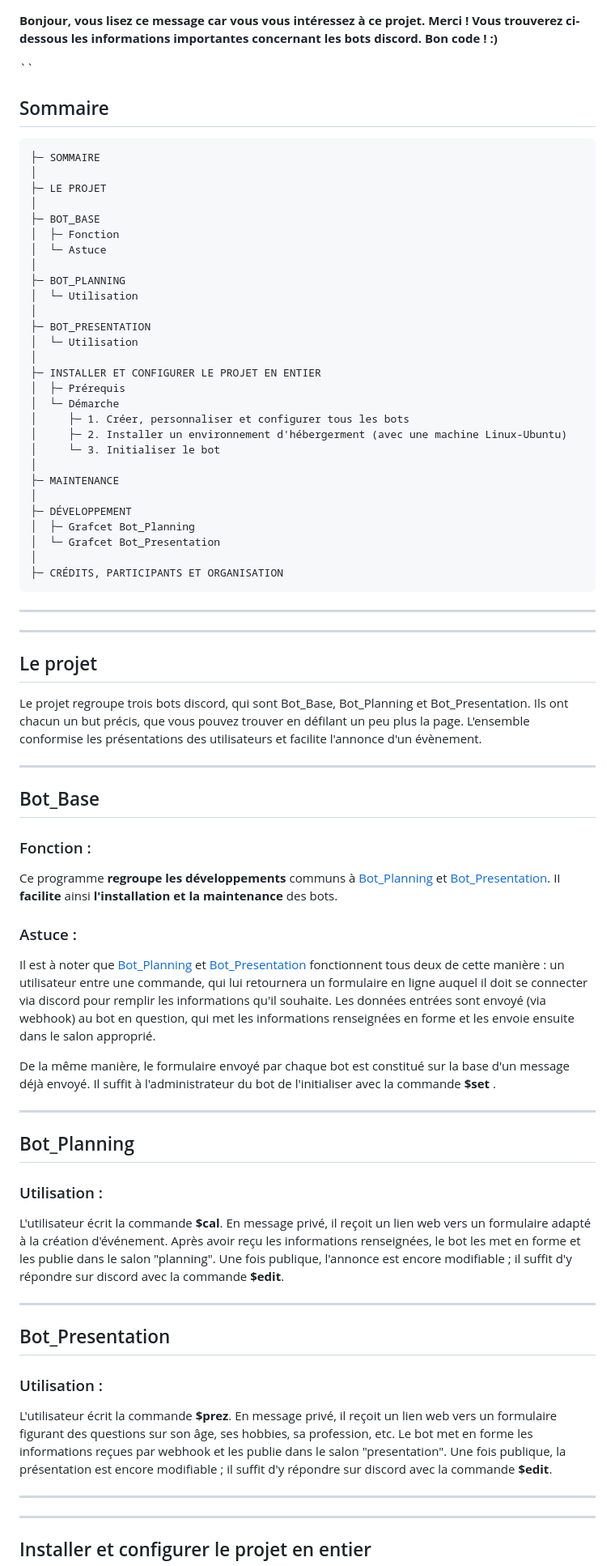
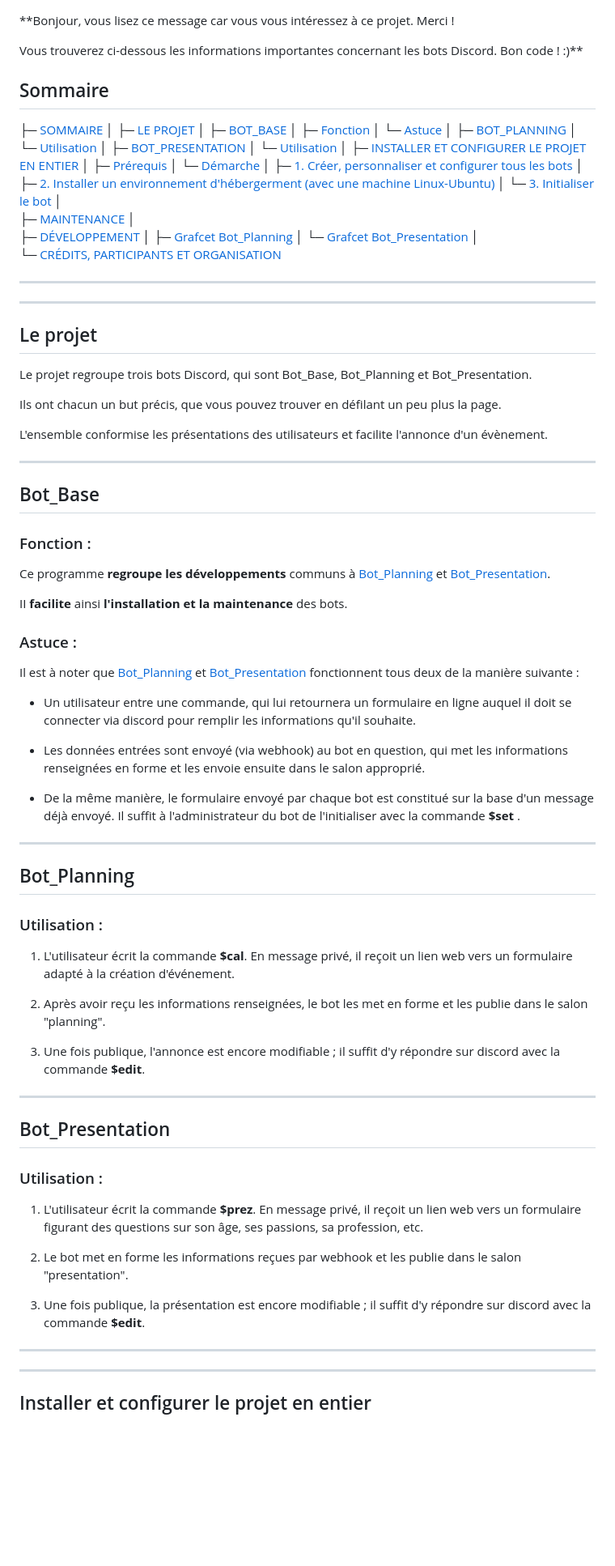
Before and after one commit to UnionRolistes/Bot_Base, a Markdown page: README.md, the part around the change printed below. Shown: that part at 81% size. Drawn GitHub-style; blank space fills up the shorter version.

Commit message:
Modification du README

````diff
--- a/README.md
+++ b/README.md
@@ -1,69 +1,93 @@
 **Bonjour, vous lisez ce message car vous vous intéressez à ce projet. Merci !
-Vous trouverez ci-dessous les informations importantes concernant les bots discord. Bon code ! :)**
 
-``
+Vous trouverez ci-dessous les informations importantes concernant les bots Discord. Bon code ! :)**
+
+
 ## Sommaire
-```
-├─ SOMMAIRE
+├─ [SOMMAIRE](#sommaire)
 │
-├─ LE PROJET
+├─ [LE PROJET](#le-projet)
 │
-├─ BOT_BASE
-│  ├─ Fonction
-│  └─ Astuce
+├─ [BOT_BASE](#bot_base)
+│  ├─ [Fonction](#fonction--)
+│  └─ [Astuce](#astuce-)
 │
-├─ BOT_PLANNING
-│  └─ Utilisation
+├─ [BOT_PLANNING](#bot_planning)
+│  └─ [Utilisation](#utilisation-)
 │
-├─ BOT_PRESENTATION
-│  └─ Utilisation
+├─ [BOT_PRESENTATION](#bot_presentation)
+│  └─ [Utilisation](#utilisation--1)
 │
-├─ INSTALLER ET CONFIGURER LE PROJET EN ENTIER
-│  ├─ Prérequis
-│  └─ Démarche
-│     ├─ 1. Créer, personnaliser et configurer tous les bots
-│     ├─ 2. Installer un environnement d'hébergerment (avec une machine Linux-Ubuntu)
-│     └─ 3. Initialiser le bot
+├─ [INSTALLER ET CONFIGURER LE PROJET EN ENTIER](#installer-et-configurer-le-projet-en-entier)
+│  ├─ [Prérequis](#prérequis-)
+│  └─ [Démarche](#démarche-)
+│     ├─ [1. Créer, personnaliser et configurer tous les bots](#1-créer-personnaliser-et-configurer-tous-les-bots-)
+│     ├─ [2. Installer un environnement d'hébergerment (avec une machine Linux-Ubuntu)](#2-installer-un-environnement-dhébergement-avec-une-machine-linux-ubuntu-)
+│     └─ [3. Initialiser le bot](#3-initialiser-le-bot-)
 │
-├─ MAINTENANCE
+├─ [MAINTENANCE](#maintenance-)
 │
-├─ DÉVELOPPEMENT
-│  ├─ Grafcet Bot_Planning
-│  └─ Grafcet Bot_Presentation
+├─ [DÉVELOPPEMENT](#développement-)
+│  ├─ [Grafcet Bot_Planning](#grafcet-bot_planning-)
+│  └─ [Grafcet Bot_Presentation](#grafcet-bot_presentation-)
 │
-├─ CRÉDITS, PARTICIPANTS ET ORGANISATION
-```
+└─ [CRÉDITS, PARTICIPANTS ET ORGANISATION](#crédits-participants-et-organisation)
 
 
 ---
 ---
 ## Le projet
-Le projet regroupe trois bots discord, qui sont Bot_Base, Bot_Planning et Bot_Presentation. Ils ont chacun un but précis, que vous pouvez trouver en défilant un peu plus la page. L'ensemble conformise les présentations des utilisateurs et facilite l'annonce d'un évènement.
+Le projet regroupe trois bots Discord, qui sont Bot_Base, Bot_Planning et Bot_Presentation.
+
+Ils ont chacun un but précis, que vous pouvez trouver en défilant un peu plus la page.
+
+L'ensemble conformise les présentations des utilisateurs et facilite l'annonce d'un évènement.
 
 
 ---
 ## Bot_Base
 ### Fonction :
-Ce programme **regroupe les développements** communs à [Bot_Planning](https://github.com/UnionRolistes/Bot_Planning_python) et [Bot_Presentation](https://github.com/UnionRolistes/Bot_Presentation). II **facilite** ainsi **l'installation et la maintenance** des bots.
+Ce programme **regroupe les développements** communs à [Bot_Planning](https://github.com/UnionRolistes/Bot_Planning_python) et [Bot_Presentation](https://github.com/UnionRolistes/Bot_Presentation).
+
+II **facilite** ainsi **l'installation et la maintenance** des bots.
 
 ### Astuce :
-Il est à noter que [Bot_Planning](https://github.com/UnionRolistes/Bot_Planning_python) et [Bot_Presentation](https://github.com/UnionRolistes/Bot_Presentation) fonctionnent tous deux de cette manière : un utilisateur entre une commande, qui lui retournera un formulaire en ligne auquel il doit se connecter via discord pour remplir les informations qu'il souhaite. Les données entrées sont envoyé (via webhook) au bot en question, qui met les informations renseignées en forme et les envoie ensuite dans le salon approprié.
+Il est à noter que [Bot_Planning](#bot_planning) et [Bot_Presentation](#bot_presentation) fonctionnent tous deux de la manière suivante :
 
-De la même manière, le formulaire envoyé par chaque bot est constitué sur la base d'un message déjà envoyé. Il suffit à l'administrateur du bot de l'initialiser avec la commande **$set <id-message-exemple>**.
+ - Un utilisateur entre une commande, qui lui retournera un formulaire en ligne auquel il doit se connecter via discord pour remplir les informations qu'il souhaite.
+
+
+ - Les données entrées sont envoyé (via webhook) au bot en question, qui met les informations renseignées en forme et les envoie ensuite dans le salon approprié.
+
+
+ - De la même manière, le formulaire envoyé par chaque bot est constitué sur la base d'un message déjà envoyé.
+Il suffit à l'administrateur du bot de l'initialiser avec la commande **$set <id-message-exemple>**.
 
 
 ---
 ## Bot_Planning
 ### Utilisation :
-L'utilisateur écrit la commande **$cal**. En message privé, il reçoit un lien web vers un formulaire adapté à la création d'événement. Après avoir reçu les informations renseignées, le bot les met en forme et les publie dans le salon "planning".
-Une fois publique, l'annonce est encore modifiable ; il suffit d'y répondre sur discord avec la commande **$edit**.
+1. L'utilisateur écrit la commande **$cal**.
+En message privé, il reçoit un lien web vers un formulaire adapté à la création d'événement.
+
+
+2. Après avoir reçu les informations renseignées, le bot les met en forme et les publie dans le salon "planning".
+
+
+3. Une fois publique, l'annonce est encore modifiable ; il suffit d'y répondre sur discord avec la commande **$edit**.
 
 
 ---
 ## Bot_Presentation
 ### Utilisation :
-L'utilisateur écrit la commande **$prez**. En message privé, il reçoit un lien web vers un formulaire figurant des questions sur son âge, ses hobbies, sa profession, etc. Le bot met en forme les informations reçues par webhook et les publie dans le salon "presentation".
-Une fois publique, la présentation est encore modifiable ; il suffit d'y répondre sur discord avec la commande **$edit**.
+1. L'utilisateur écrit la commande **$prez**.
+En message privé, il reçoit un lien web vers un formulaire figurant des questions sur son âge, ses passions, sa profession, etc.
+
+
+2. Le bot met en forme les informations reçues par webhook et les publie dans le salon "presentation".
+
+
+3. Une fois publique, la présentation est encore modifiable ; il suffit d'y répondre sur discord avec la commande **$edit**.
 
 
 ---
````
Also changed, not shown: other parts of README.md (+60 -34 lines), img/BotPresentation_Grafcet-page-002.jpg (deleted), img/BotPrez_grafcet-p2.jpg (added).
